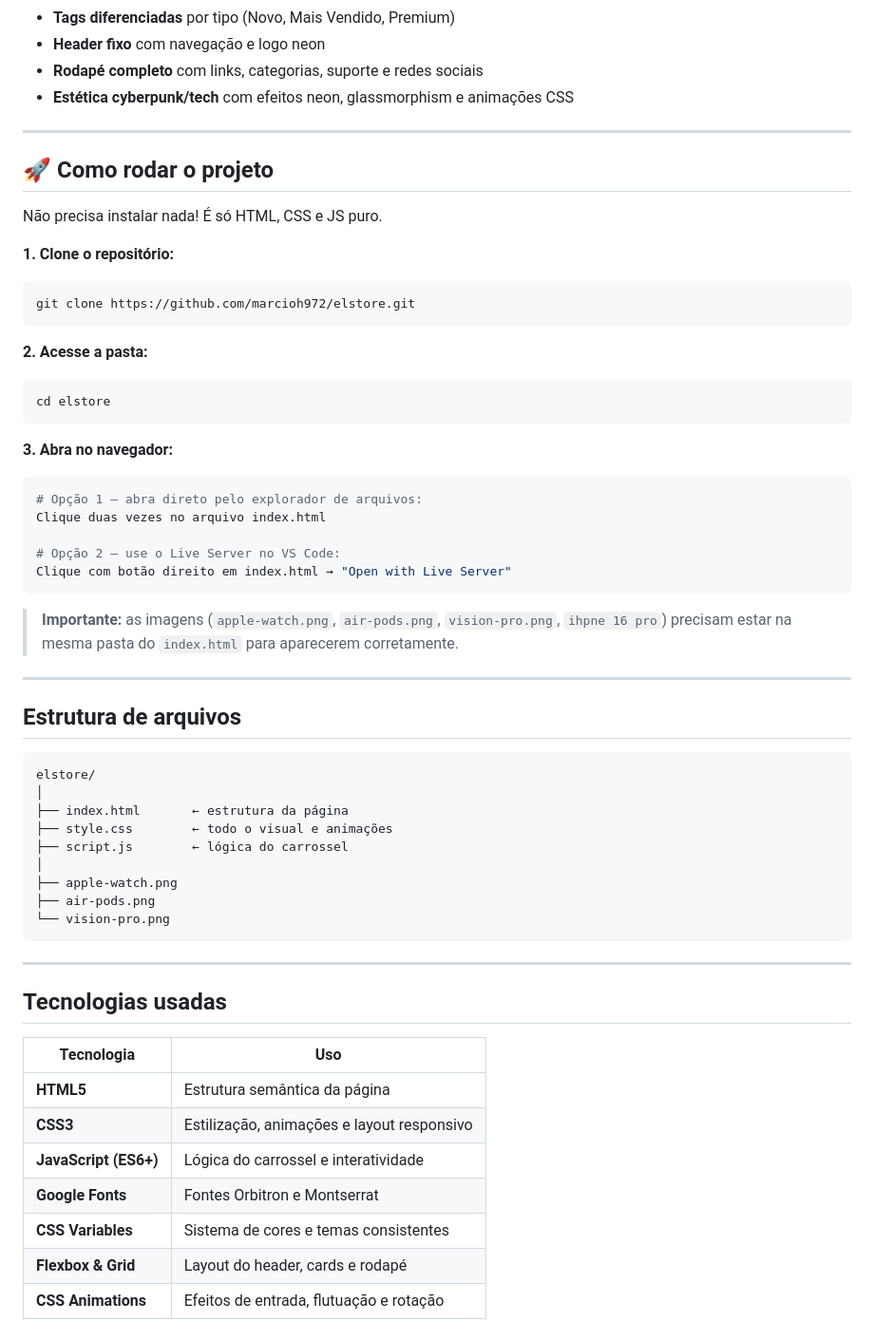
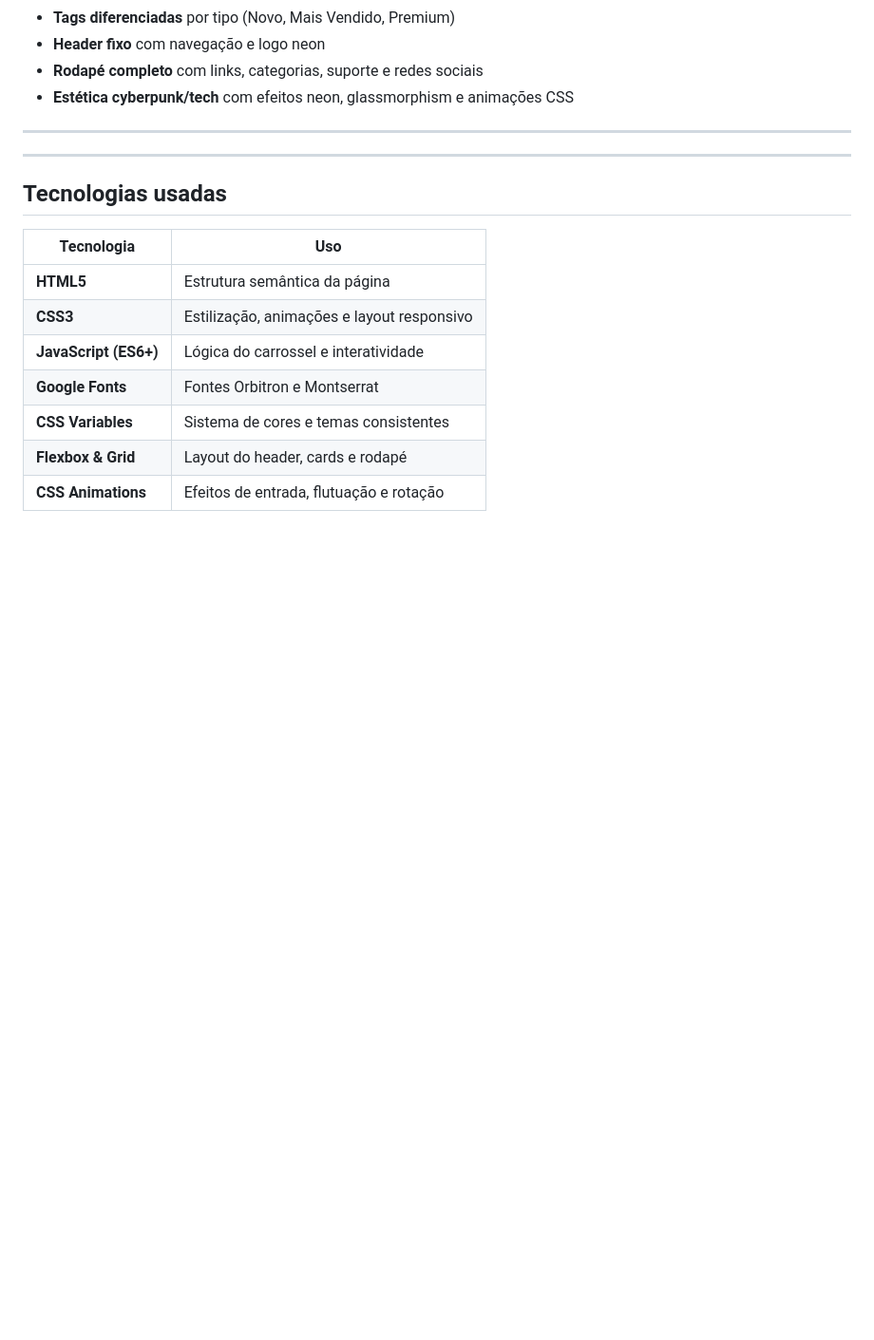
Before and after one commit to marcioh972/elstore, a Markdown page: README.md, the part around one of its changes. Shown at 95% size. Drawn GitHub-style; blank space fills up the shorter version.

````diff
--- a/README.md
+++ b/README.md
@@ -28,46 +21,7 @@
 
 ---
 
-## 🚀 Como rodar o projeto
 
-Não precisa instalar nada! É só HTML, CSS e JS puro.
-
-**1. Clone o repositório:**
-```bash
-git clone https://github.com/marcioh972/elstore.git
-```
-
-**2. Acesse a pasta:**
-```bash
-cd elstore
-```
-
-**3. Abra no navegador:**
-```bash
-# Opção 1 — abra direto pelo explorador de arquivos:
-Clique duas vezes no arquivo index.html
-
-# Opção 2 — use o Live Server no VS Code:
-Clique com botão direito em index.html → "Open with Live Server"
-```
-
->  **Importante:** as imagens (`apple-watch.png`, `air-pods.png`, `vision-pro.png`, `ihpne 16 pro`) precisam estar na mesma pasta do `index.html` para aparecerem corretamente.
-
----
-
-##  Estrutura de arquivos
-
-```
-elstore/
-│
-├── index.html       ← estrutura da página
-├── style.css        ← todo o visual e animações
-├── script.js        ← lógica do carrossel
-│
-├── apple-watch.png
-├── air-pods.png
-└── vision-pro.png
-```
 
 ---
 
````
Also changed, not shown: other parts of README.md (+12 -12 lines).
